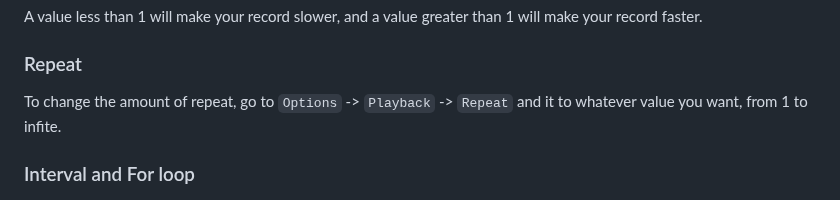
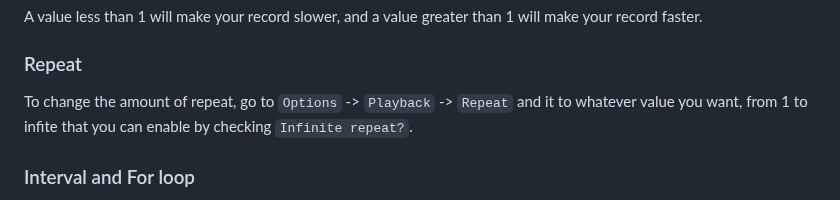
Before and after one commit to LOUDO56/PyMacroRecord, a Markdown page: TUTORIAL.md, the part around the change. Drawn GitHub-style.

```diff
--- a/TUTORIAL.md
+++ b/TUTORIAL.md
@@ -29,7 +29,7 @@ A value less than 1 will make your record slower, and a value greater than 1 wil
 
 
 ### Repeat
-To change the amount of repeat, go to `Options` -> `Playback` -> `Repeat` and it to whatever value you want, from 1 to infite.
+To change the amount of repeat, go to `Options` -> `Playback` -> `Repeat` and it to whatever value you want, from 1 to infite that you can enable by checking `Infinite repeat?`.
 
 ### Interval and For loop
 To enable them, go to `Options` -> `Playback` -> `Interval` or `For` and you will have three value. Hours, Minutes and Seconds.
```
